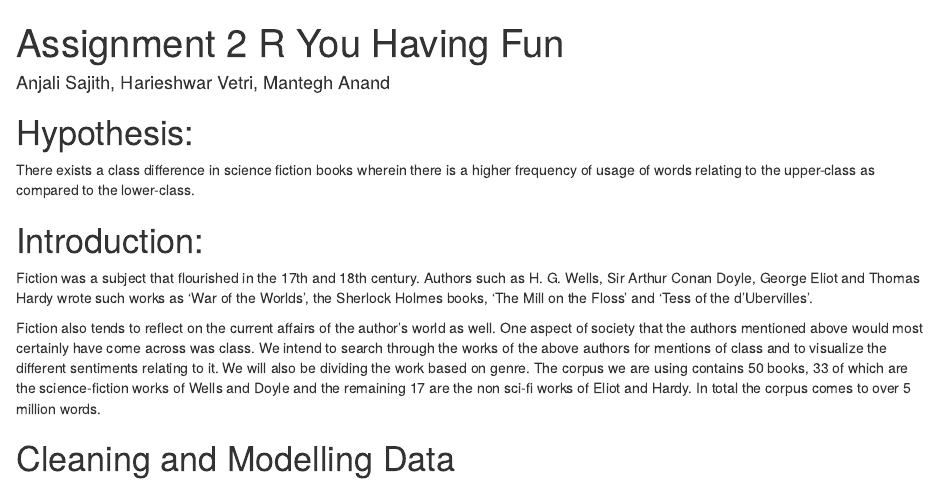
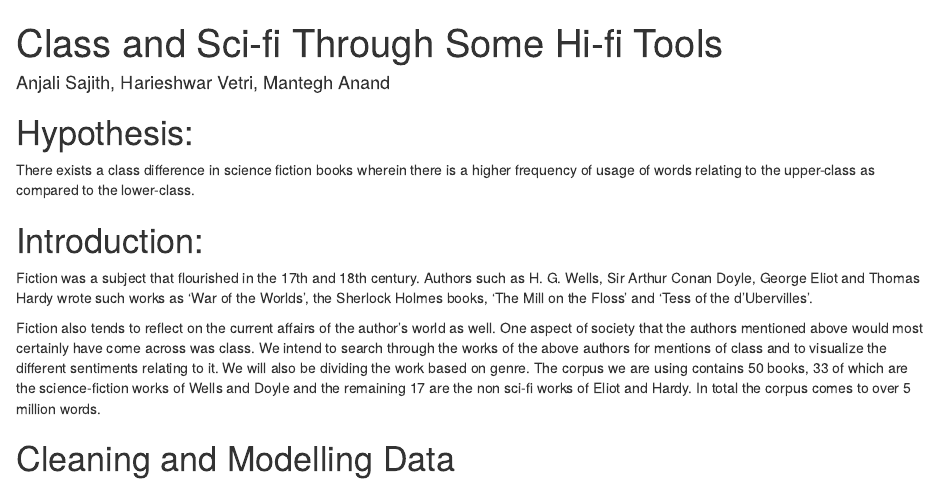
Before and after one commit to anjali13s/DH-Project2, an R Markdown document (DH_project2_final.Rmd): the page in a window 1100 px wide, from its top. Rendered offline with R 4.5, knitr and Pandoc, with nearby package versions; some code elsewhere in the file could not run offline.

Commit message:
Update DH_project2_final.Rmd

```diff
--- a/DH_project2_final.Rmd
+++ b/DH_project2_final.Rmd
@@ -1,5 +1,5 @@
 ---
-title: "Assignment 2 R You Having Fun"
+title: "Class and Sci-fi Through Some Hi-fi Tools"
 author: Anjali Sajith, Harieshwar Vetri, Mantegh Anand
 output:
   html_notebook:
```
